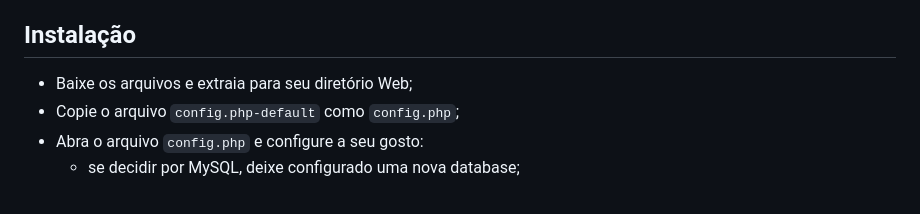
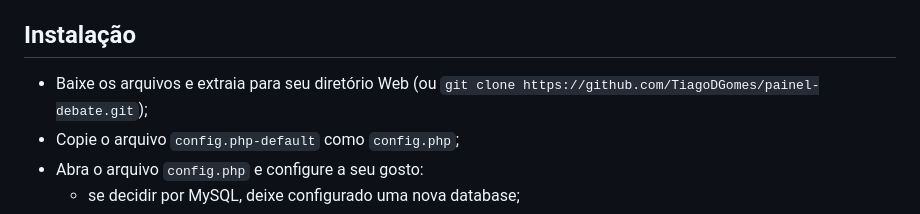
Before and after one commit to TiagoDGomes/painel-debate, a Markdown page: README.md, the part around the change. Rendered like a GitHub page.

Commit message:
opção git clone

```diff
--- a/README.md
+++ b/README.md
@@ -10,7 +10,7 @@ Painel para gerência de tempo e perguntas em debates para eleições. Você pod
 
 ## Instalação
 
-- Baixe os arquivos e extraia para seu diretório Web;
+- Baixe os arquivos e extraia para seu diretório Web (ou `git clone https://github.com/TiagoDGomes/painel-debate.git`);
 - Copie o arquivo `config.php-default` como `config.php`;
 - Abra o arquivo `config.php` e configure a seu gosto:
   - se decidir por MySQL, deixe configurado uma nova database;
```
